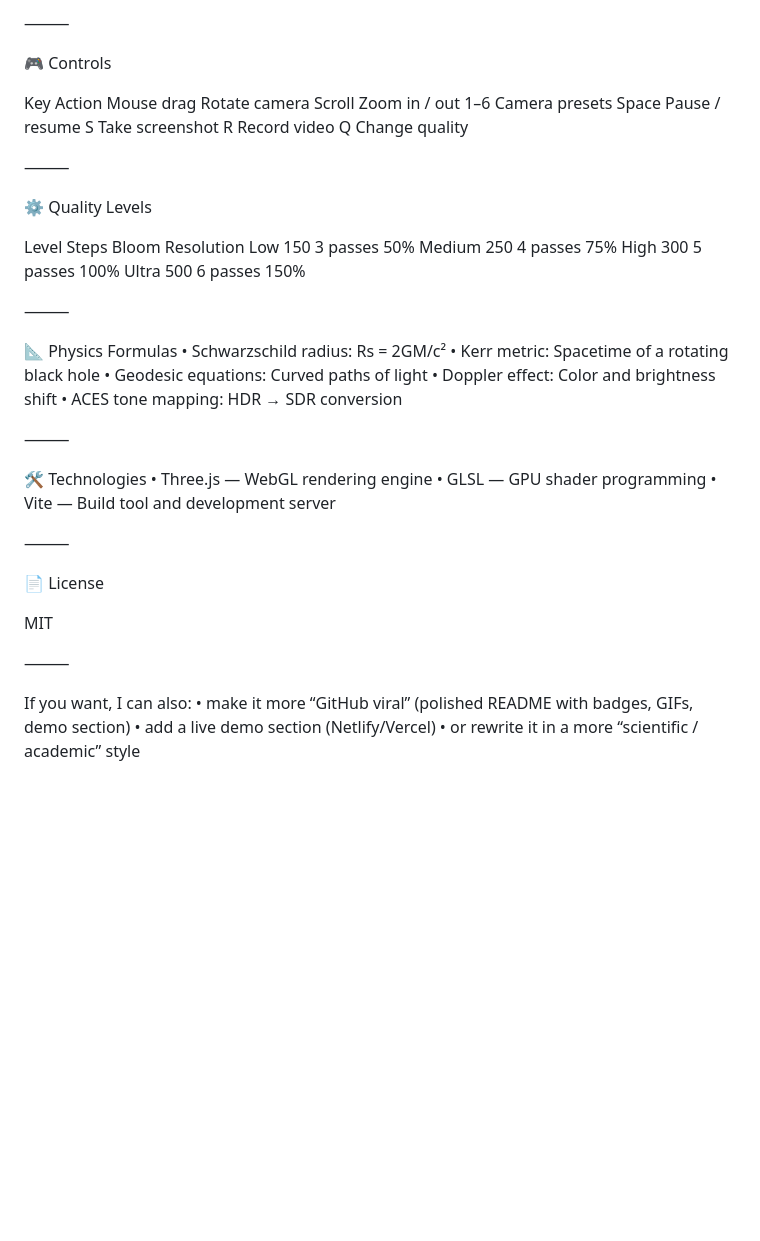
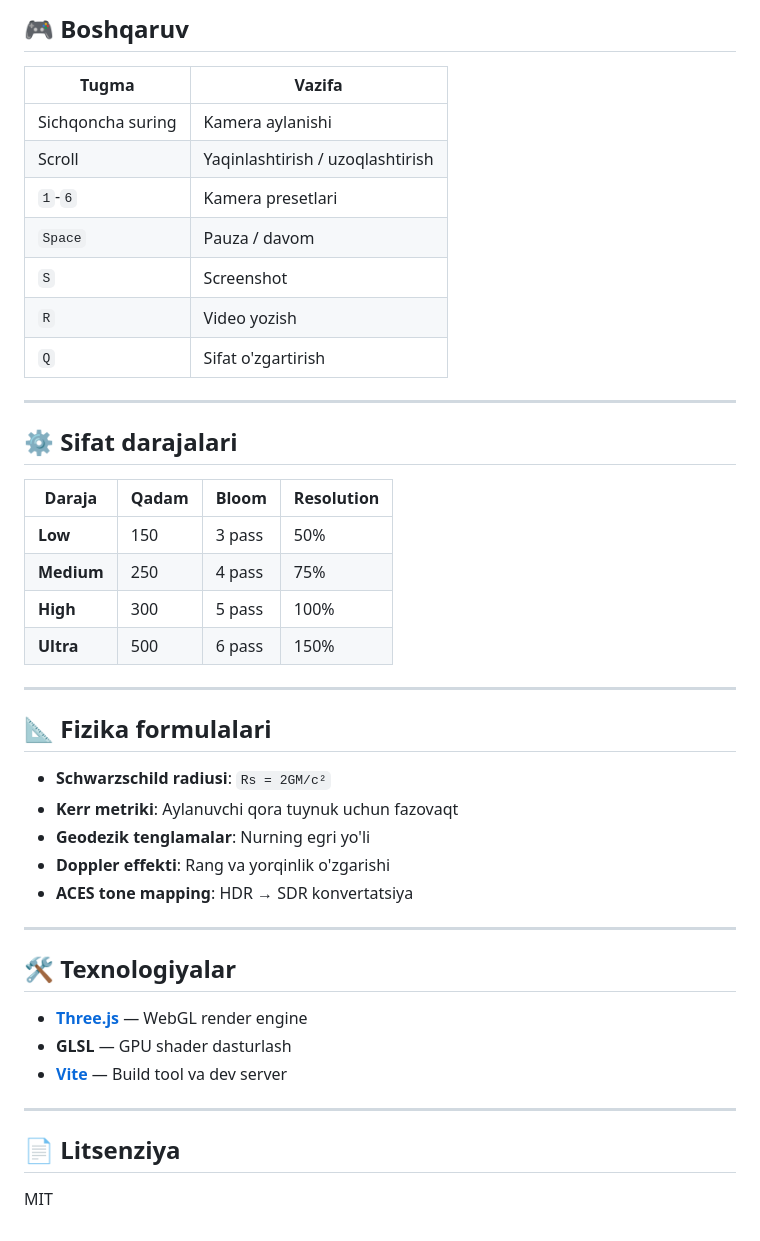
Before and after one commit to Sunnatbek077/Gargantua, a Markdown page: README.md, the part around one of its changes. GitHub-like rendering; blank space fills up the shorter version.

```diff
--- a/README.md
+++ b/README.md
@@ -101,54 +104,47 @@ Gargantua/
 
-⸻
+## 🎮 Boshqaruv
 
-🎮 Controls
+| Tugma | Vazifa |
+|-------|--------|
+| Sichqoncha suring | Kamera aylanishi |
+| Scroll | Yaqinlashtirish / uzoqlashtirish |
+| `1`-`6` | Kamera presetlari |
+| `Space` | Pauza / davom |
+| `S` | Screenshot |
+| `R` | Video yozish |
+| `Q` | Sifat o'zgartirish |
 
-Key	Action
-Mouse drag	Rotate camera
-Scroll	Zoom in / out
-1–6	Camera presets
-Space	Pause / resume
-S	Take screenshot
-R	Record video
-Q	Change quality
+---
 
+## ⚙️ Sifat darajalari
 
-⸻
+| Daraja | Qadam | Bloom | Resolution |
+|--------|-------|-------|------------|
+| **Low** | 150 | 3 pass | 50% |
+| **Medium** | 250 | 4 pass | 75% |
+| **High** | 300 | 5 pass | 100% |
+| **Ultra** | 500 | 6 pass | 150% |
 
-⚙️ Quality Levels
+---
 
-Level	Steps	Bloom	Resolution
-Low	150	3 passes	50%
-Medium	250	4 passes	75%
-High	300	5 passes	100%
-Ultra	500	6 passes	150%
+## 📐 Fizika formulalari
 
+- **Schwarzschild radiusi**: `Rs = 2GM/c²`
+- **Kerr metriki**: Aylanuvchi qora tuynuk uchun fazovaqt
+- **Geodezik tenglamalar**: Nurning egri yo'li
+- **Doppler effekti**: Rang va yorqinlik o'zgarishi
+- **ACES tone mapping**: HDR → SDR konvertatsiya
 
-⸻
+---
 
-📐 Physics Formulas
-	•	Schwarzschild radius: Rs = 2GM/c²
-	•	Kerr metric: Spacetime of a rotating black hole
-	•	Geodesic equations: Curved paths of light
-	•	Doppler effect: Color and brightness shift
-	•	ACES tone mapping: HDR → SDR conversion
+## 🛠️ Texnologiyalar
 
-⸻
+- **[Three.js](https://threejs.org/)** — WebGL render engine
+- **GLSL** — GPU shader dasturlash
+- **[Vite](https://vitejs.dev/)** — Build tool va dev server
 
-🛠️ Technologies
-	•	Three.js — WebGL rendering engine
-	•	GLSL — GPU shader programming
-	•	Vite — Build tool and development server
+---
 
-⸻
-
-📄 License
+## 📄 Litsenziya
 
 MIT
-
-⸻
-
-If you want, I can also:
-	•	make it more “GitHub viral” (polished README with badges, GIFs, demo section)
-	•	add a live demo section (Netlify/Vercel)
-	•	or rewrite it in a more “scientific / academic” style
```
Also changed, not shown: other parts of README.md (+64 -61 lines).
